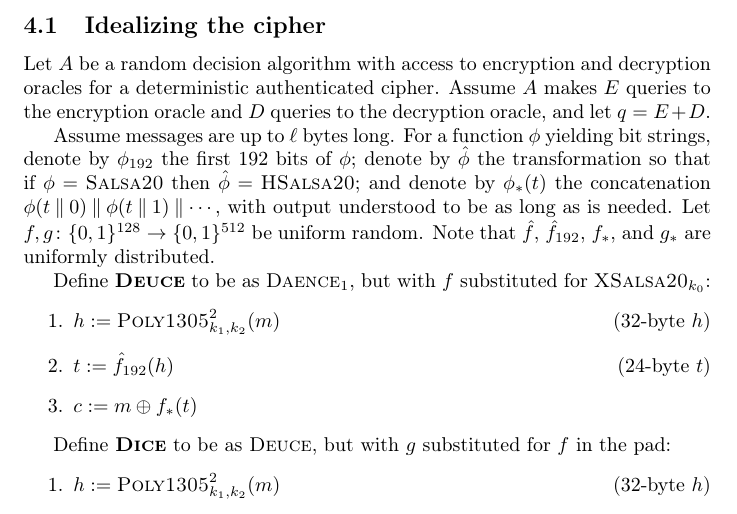
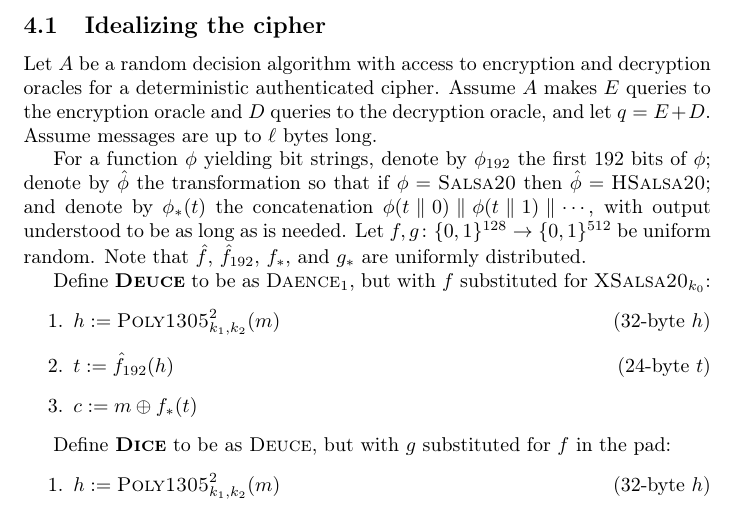
Before and after one commit to riastradh/daence, a LaTeX paper (daence.tex): part of page 5 of 12, cut so that both start at the same text. Compiled offline with pdfLaTeX.

Commit message:
Tweak paragraph boundary to make more sense.

```diff
--- a/daence.tex
+++ b/daence.tex
@@ -395,8 +395,8 @@ Let $A$ be a random decision algorithm with access to encryption and
  decryption oracles for a deterministic authenticated cipher.
 Assume $A$ makes $E$ queries to the encryption oracle and $D$ queries
  to the decryption oracle, and let $q = E + D$.
+Assume messages are up to $\ell$ bytes long.
 
-Assume messages are up to $\ell$ bytes long.
 For a function $\phi$ yielding bit strings, denote by $\phi_{192}$ the
  first 192 bits of $\phi$; denote by $\hat\phi$ the transformation so
  that if $\phi = \Salsa20/$ then $\hat\phi = \HSalsa20/$; and denote
```
